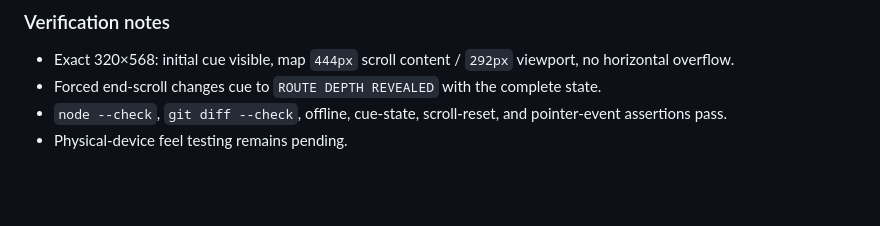
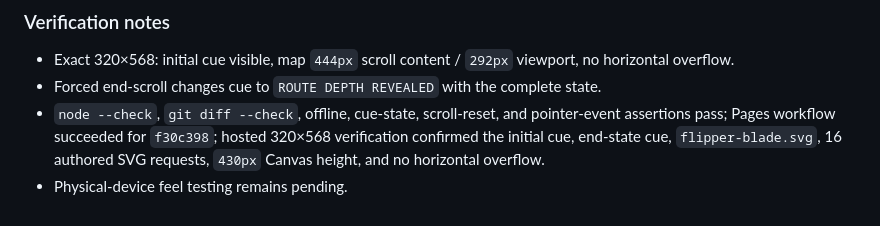
Before and after one commit to jawnzilla/earthpunk-pinball, a Markdown page: docs/BUILD_LOG.md, the part around the change. GitHub-like rendering; blank space fills up the shorter version.

Commit message:
Record route map cue hosted verification

```diff
--- a/docs/BUILD_LOG.md
+++ b/docs/BUILD_LOG.md
@@ -1924,5 +1924,5 @@ Charge now supports a second between-level decision besides flipper hardware: re
 
 - Exact 320×568: initial cue visible, map `444px` scroll content / `292px` viewport, no horizontal overflow.
 - Forced end-scroll changes cue to `ROUTE DEPTH REVEALED` with the complete state.
-- `node --check`, `git diff --check`, offline, cue-state, scroll-reset, and pointer-event assertions pass.
+- `node --check`, `git diff --check`, offline, cue-state, scroll-reset, and pointer-event assertions pass; Pages workflow succeeded for `f30c398`; hosted 320×568 verification confirmed the initial cue, end-state cue, `flipper-blade.svg`, 16 authored SVG requests, `430px` Canvas height, and no horizontal overflow.
 - Physical-device feel testing remains pending.
```
